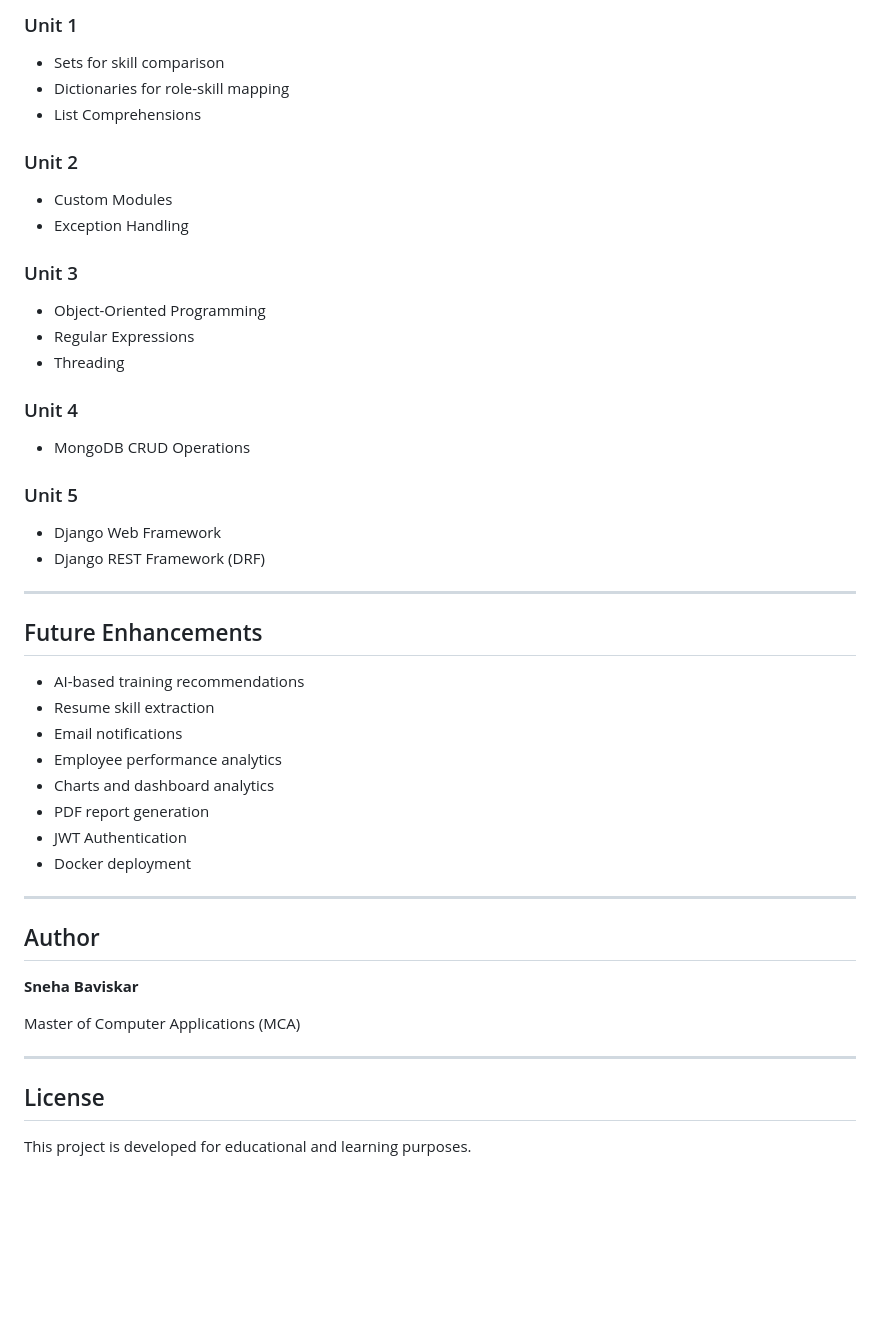
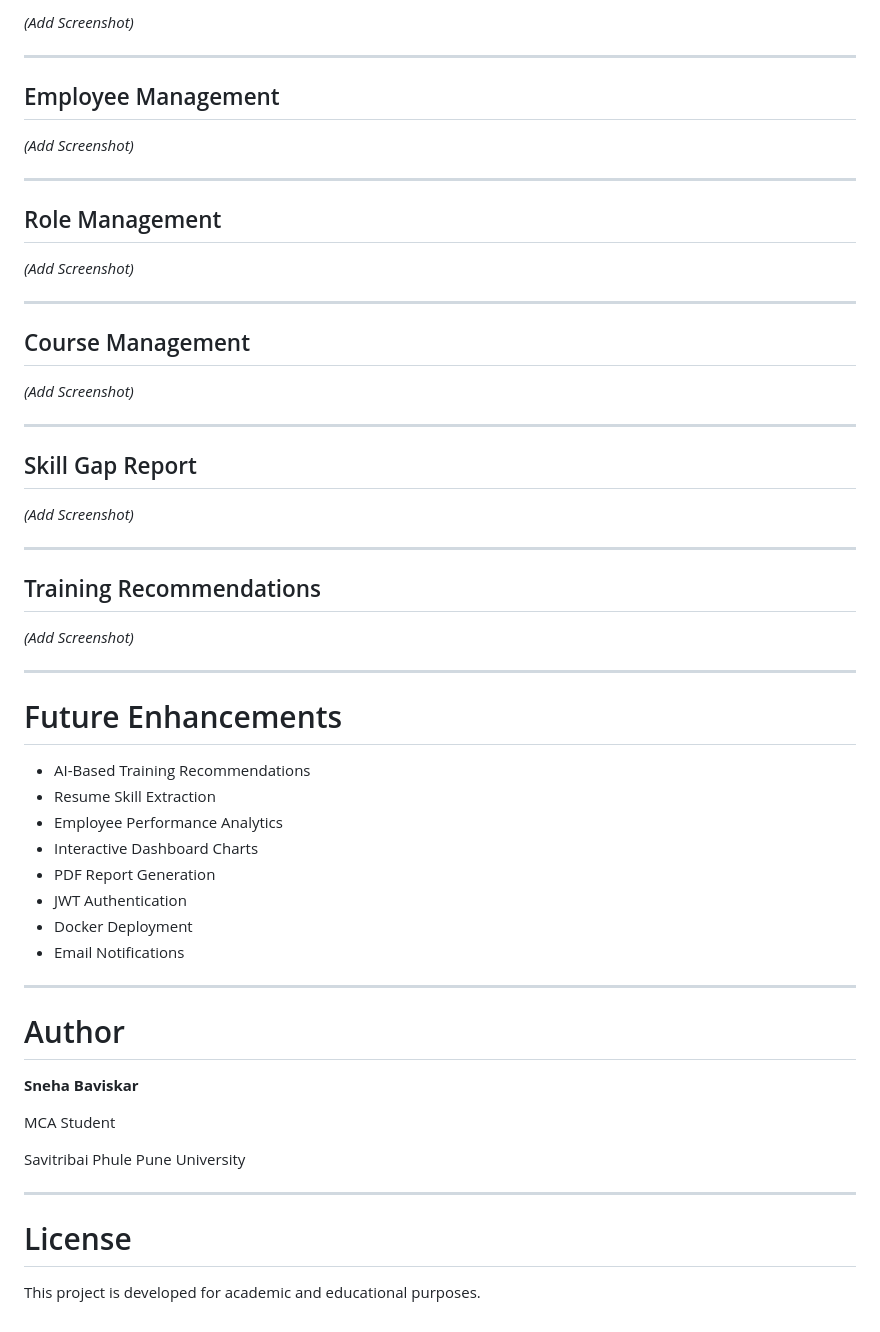
Before and after one commit to snehabaviskar22/TalentMap, a Markdown page: README.md, the part around one of its changes. Drawn GitHub-style; blank space fills up the shorter version.

```diff
--- a/README.md
+++ b/README.md
@@ -166,48 +287,61 @@ Login using the HR credentials created with `createsuperuser`.
 
-### Unit 1
-- Sets for skill comparison
-- Dictionaries for role-skill mapping
-- List Comprehensions
-
-### Unit 2
-- Custom Modules
-- Exception Handling
-
-### Unit 3
-- Object-Oriented Programming
-- Regular Expressions
-- Threading
-
-### Unit 4
-- MongoDB CRUD Operations
-
-### Unit 5
-- Django Web Framework
-- Django REST Framework (DRF)
+*(Add Screenshot)*
 
 ---
 
-## Future Enhancements
+## Employee Management
 
-- AI-based training recommendations
-- Resume skill extraction
-- Email notifications
-- Employee performance analytics
-- Charts and dashboard analytics
-- PDF report generation
-- JWT Authentication
-- Docker deployment
+*(Add Screenshot)*
 
 ---
 
-## Author
+## Role Management
+
+*(Add Screenshot)*
+
+---
+
+## Course Management
+
+*(Add Screenshot)*
+
+---
+
+## Skill Gap Report
+
+*(Add Screenshot)*
+
+---
+
+## Training Recommendations
+
+*(Add Screenshot)*
+
+---
+
+# Future Enhancements
+
+* AI-Based Training Recommendations
+* Resume Skill Extraction
+* Employee Performance Analytics
+* Interactive Dashboard Charts
+* PDF Report Generation
+* JWT Authentication
+* Docker Deployment
+* Email Notifications
+
+---
+
+# Author
 
 **Sneha Baviskar**
 
-Master of Computer Applications (MCA)
+MCA Student
+
+Savitribai Phule Pune University
 
 ---
 
-## License
+# License
 
-This project is developed for educational and learning purposes.
+This project is developed for academic and educational purposes.
```
Also changed, not shown: other parts of README.md (+204 -83 lines).
